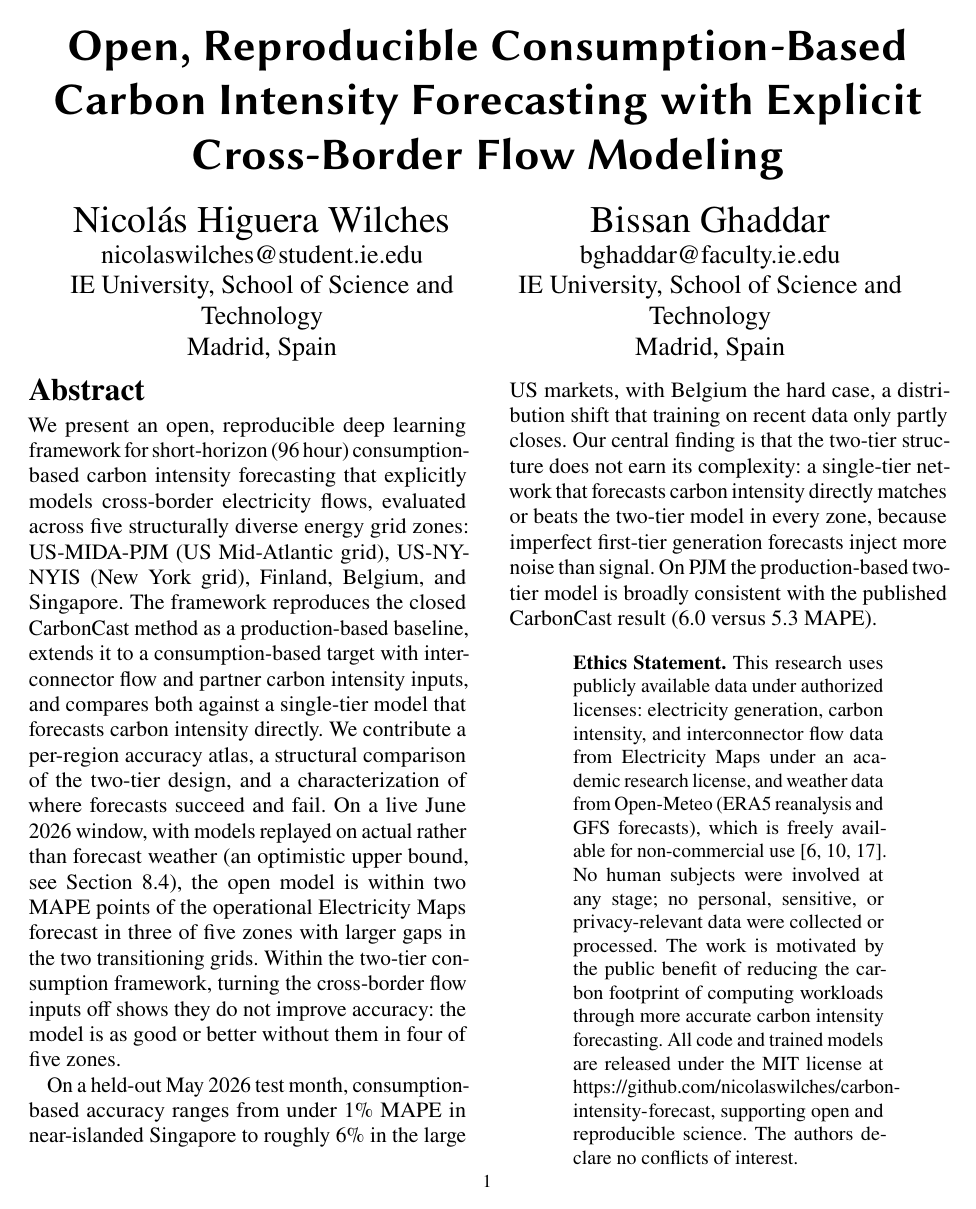
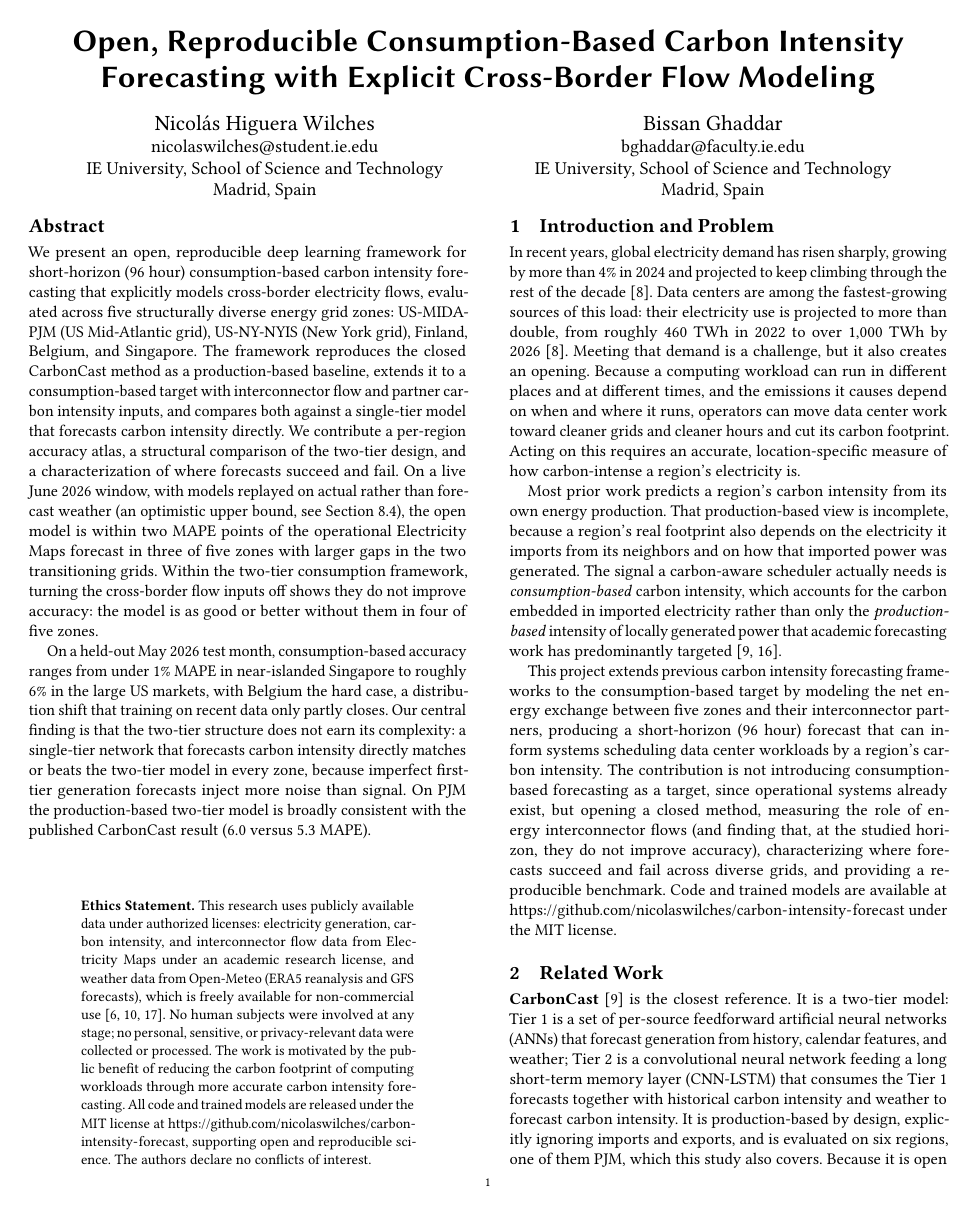
Before and after one commit to nicolaswilches/carbon-intensity-forecast, a LaTeX paper (reports/report/report.tex): page 1 of 19 before the commit and page 1 of 12 after it. Compiled offline with pdfLaTeX.

Commit message:
report: revert font changes, keep ethics statement

```diff
--- a/reports/report/report.tex
+++ b/reports/report/report.tex
@@ -1,14 +1,10 @@
-\documentclass[sigconf,nonacm,12pt]{acmart}
+\documentclass[sigconf,nonacm]{acmart}
 
 \settopmatter{printacmref=false,printfolios=true}
 \renewcommand\footnotetextcopyrightpermission[1]{}
 % Drop the running header (title/author note) and show a centered page number.
 \pagestyle{plain}
 \renewcommand{\shortauthors}{}
-
-% IE University formatting requirements: Times New Roman 12pt, 1.0 spacing
-\usepackage{newtxtext,newtxmath}
-\linespread{1.0}
 
 \usepackage{booktabs}
 \usepackage{graphicx}
```
